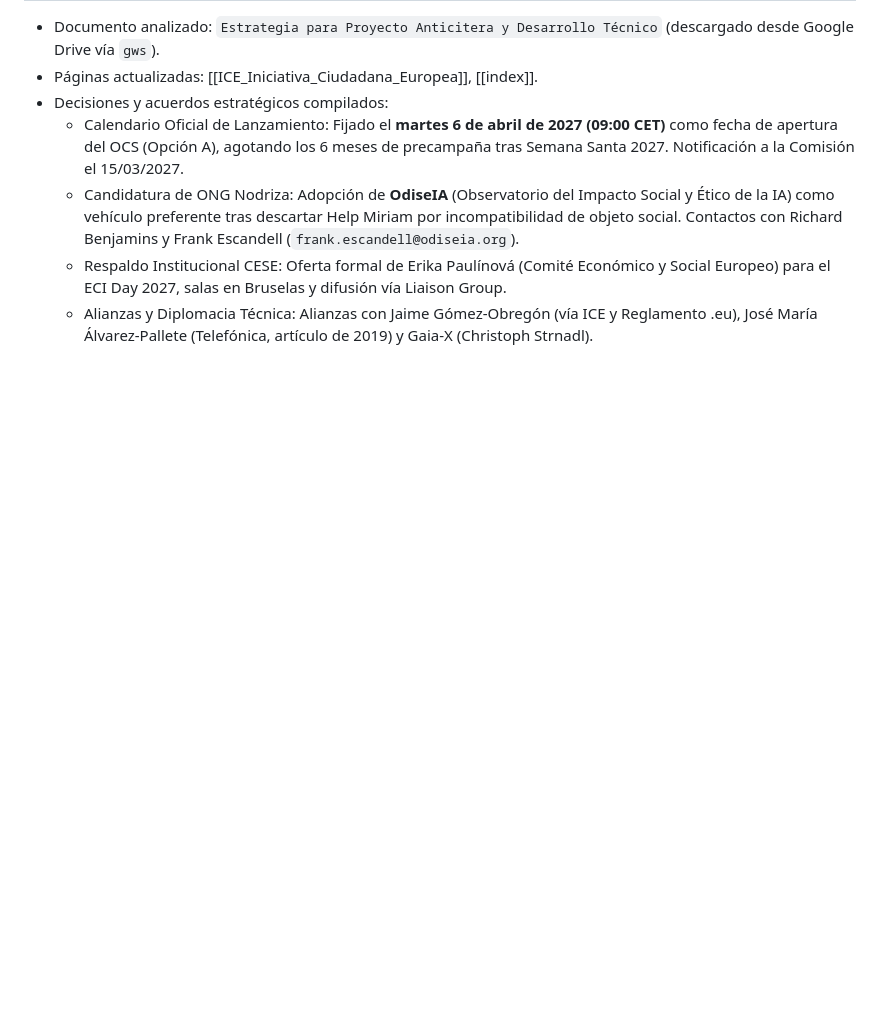
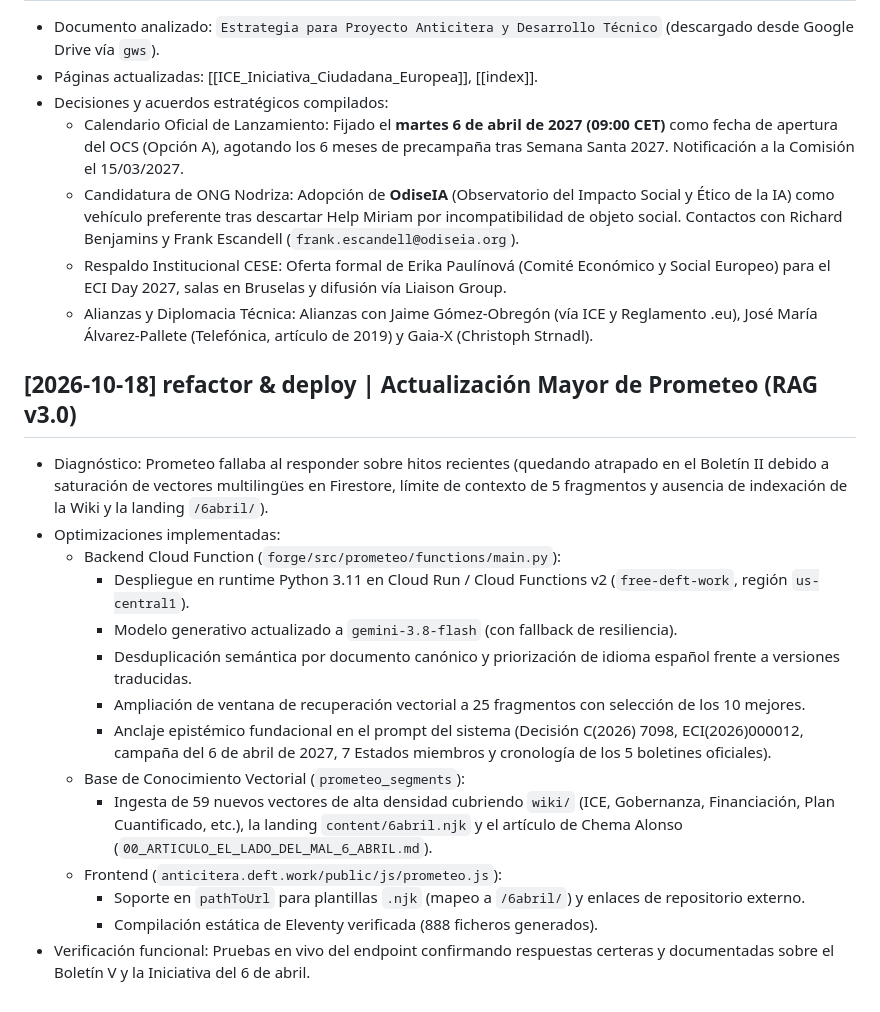
Before and after one commit to elswork/Archimedes, a Markdown page: wiki/log.md, the part around the change. Rendered like a GitHub page; blank space fills up the shorter version.

Commit message:
docs: update wiki index and add Prometeo RAG v3.0 deployment log

```diff
--- a/wiki/log.md
+++ b/wiki/log.md
@@ -91,3 +91,19 @@ Registro append-only de todas las operaciones de ingesta, consulta consolidada y
   * Candidatura de ONG Nodriza: Adopción de **OdiseIA** (Observatorio del Impacto Social y Ético de la IA) como vehículo preferente tras descartar Help Miriam por incompatibilidad de objeto social. Contactos con Richard Benjamins y Frank Escandell (`frank.escandell@odiseia.org`).
   * Respaldo Institucional CESE: Oferta formal de Erika Paulínová (Comité Económico y Social Europeo) para el ECI Day 2027, salas en Bruselas y difusión vía Liaison Group.
   * Alianzas y Diplomacia Técnica: Alianzas con Jaime Gómez-Obregón (vía ICE y Reglamento .eu), José María Álvarez-Pallete (Telefónica, artículo de 2019) y Gaia-X (Christoph Strnadl).
+
+## [2026-10-18] refactor & deploy | Actualización Mayor de Prometeo (RAG v3.0)
+- Diagnóstico: Prometeo fallaba al responder sobre hitos recientes (quedando atrapado en el Boletín II debido a saturación de vectores multilingües en Firestore, límite de contexto de 5 fragmentos y ausencia de indexación de la Wiki y la landing `/6abril/`).
+- Optimizaciones implementadas:
+  * Backend Cloud Function (`forge/src/prometeo/functions/main.py`):
+    - Despliegue en runtime Python 3.11 en Cloud Run / Cloud Functions v2 (`free-deft-work`, región `us-central1`).
+    - Modelo generativo actualizado a `gemini-3.8-flash` (con fallback de resiliencia).
+    - Desduplicación semántica por documento canónico y priorización de idioma español frente a versiones traducidas.
+    - Ampliación de ventana de recuperación vectorial a 25 fragmentos con selección de los 10 mejores.
+    - Anclaje epistémico fundacional en el prompt del sistema (Decisión C(2026) 7098, ECI(2026)000012, campaña del 6 de abril de 2027, 7 Estados miembros y cronología de los 5 boletines oficiales).
+  * Base de Conocimiento Vectorial (`prometeo_segments`):
+    - Ingesta de 59 nuevos vectores de alta densidad cubriendo `wiki/` (ICE, Gobernanza, Financiación, Plan Cuantificado, etc.), la landing `content/6abril.njk` y el artículo de Chema Alonso (`00_ARTICULO_EL_LADO_DEL_MAL_6_ABRIL.md`).
+  * Frontend (`anticitera.deft.work/public/js/prometeo.js`):
+    - Soporte en `pathToUrl` para plantillas `.njk` (mapeo a `/6abril/`) y enlaces de repositorio externo.
+    - Compilación estática de Eleventy verificada (888 ficheros generados).
+- Verificación funcional: Pruebas en vivo del endpoint confirmando respuestas certeras y documentadas sobre el Boletín V y la Iniciativa del 6 de abril.
```
Also changed, not shown: wiki/index.md (+1 -1 lines).
